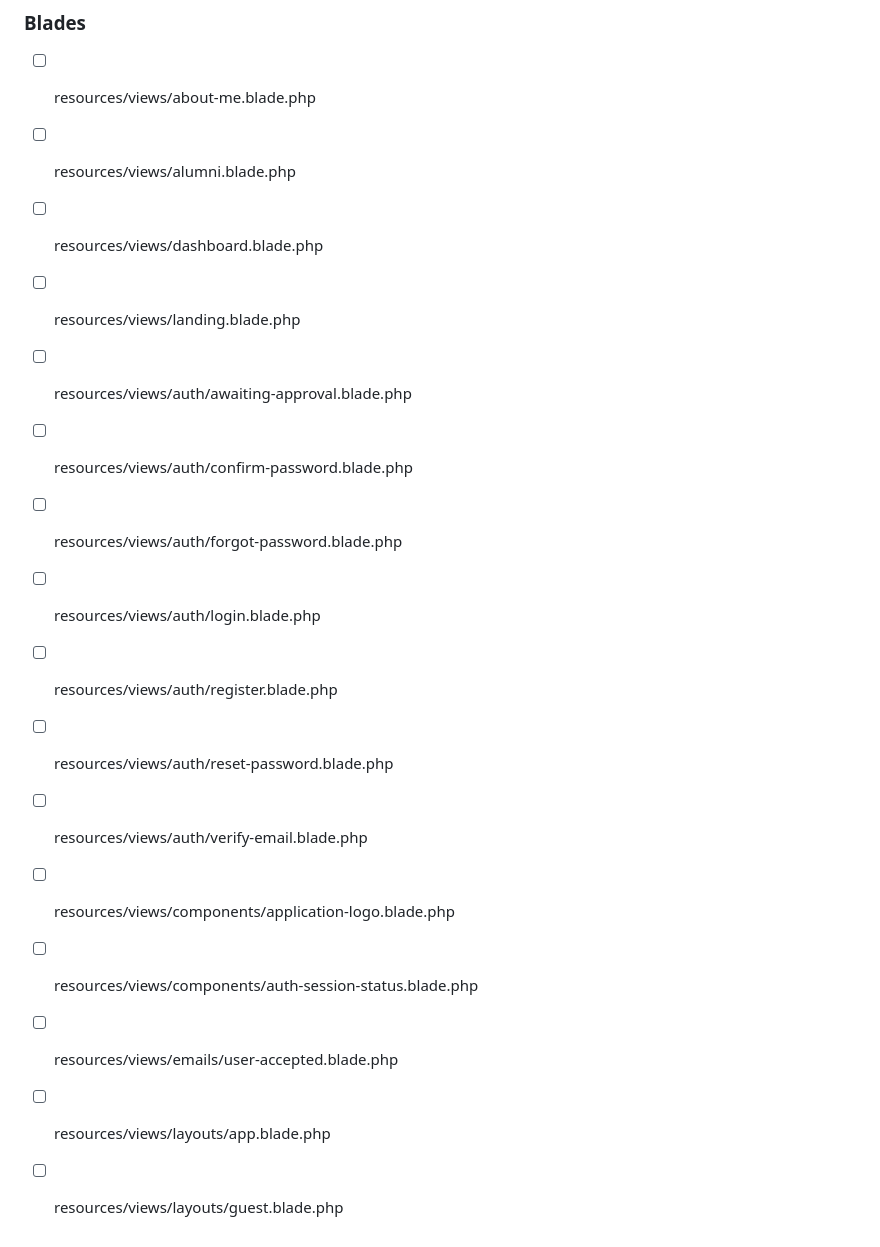
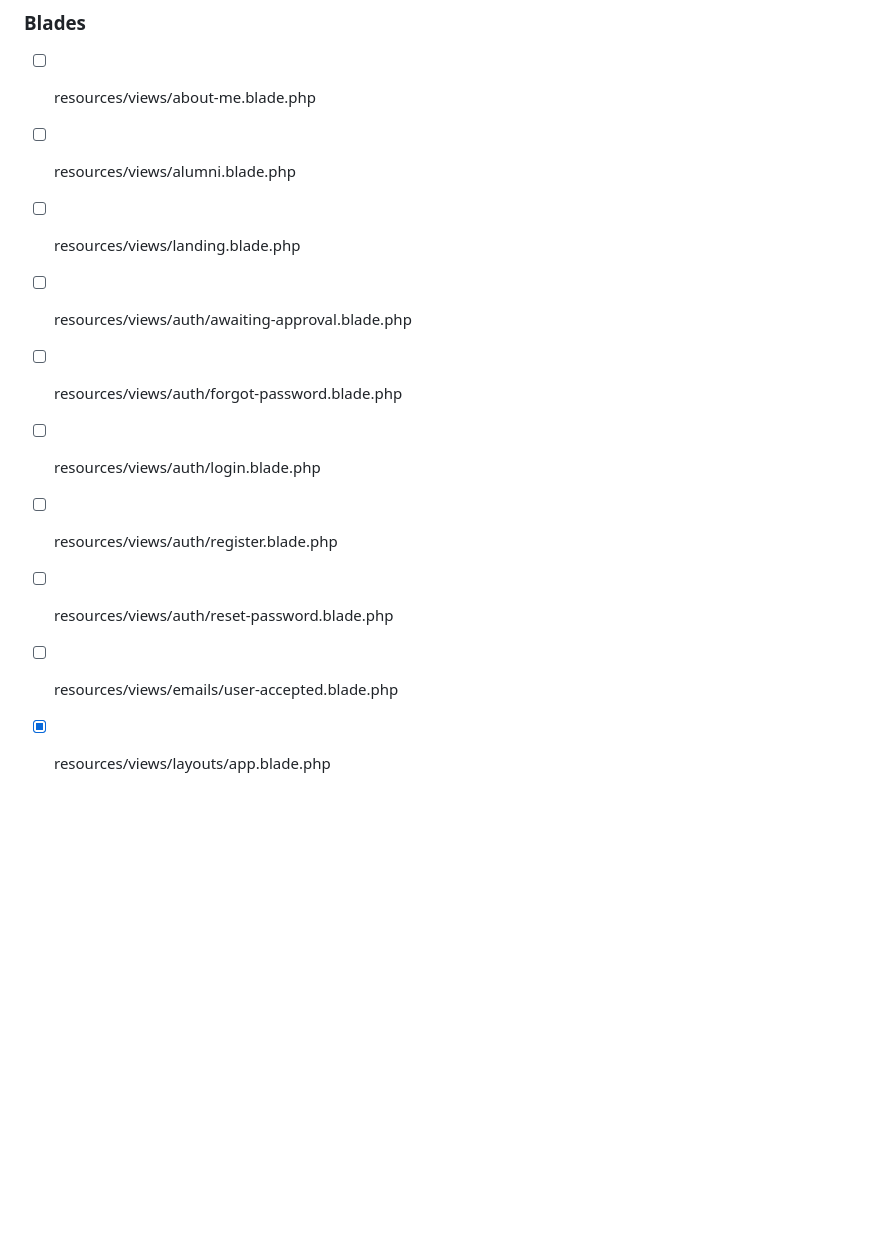
Before and after one commit to HanifNokman/ROTU_NAVY, a Markdown page: TODO.md, the part around the change printed below. GitHub-like rendering; blank space fills up the shorter version.

```diff
--- a/TODO.md
+++ b/TODO.md
@@ -86,17 +86,11 @@
 ### Blades
 - [ ] resources/views/about-me.blade.php
 - [ ] resources/views/alumni.blade.php
-- [ ] resources/views/dashboard.blade.php
 - [ ] resources/views/landing.blade.php
 - [ ] resources/views/auth/awaiting-approval.blade.php
-- [ ] resources/views/auth/confirm-password.blade.php
 - [ ] resources/views/auth/forgot-password.blade.php
 - [ ] resources/views/auth/login.blade.php
 - [ ] resources/views/auth/register.blade.php
 - [ ] resources/views/auth/reset-password.blade.php
-- [ ] resources/views/auth/verify-email.blade.php
-- [ ] resources/views/components/application-logo.blade.php
-- [ ] resources/views/components/auth-session-status.blade.php
 - [ ] resources/views/emails/user-accepted.blade.php
-- [ ] resources/views/layouts/app.blade.php
-- [ ] resources/views/layouts/guest.blade.php
+- [X] resources/views/layouts/app.blade.php
```
Also changed, not shown: other parts of TODO.md (+2 -2 lines).
